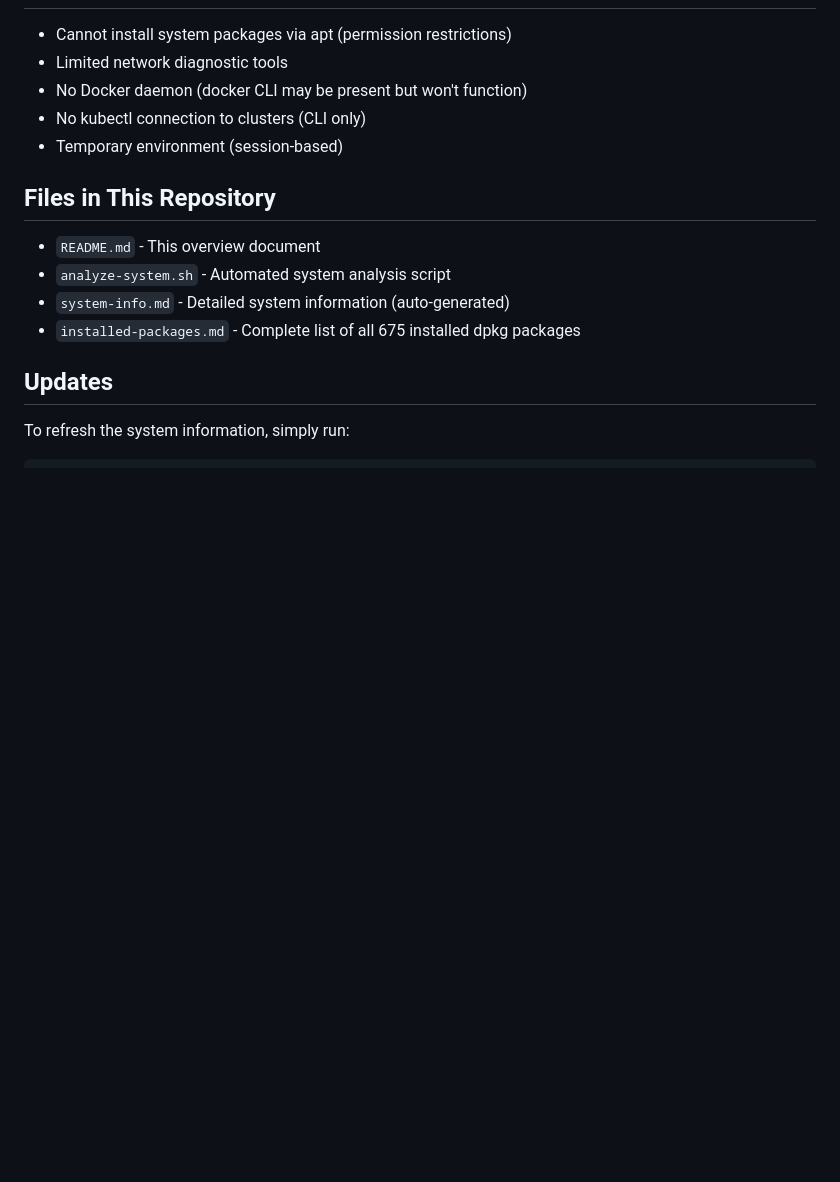
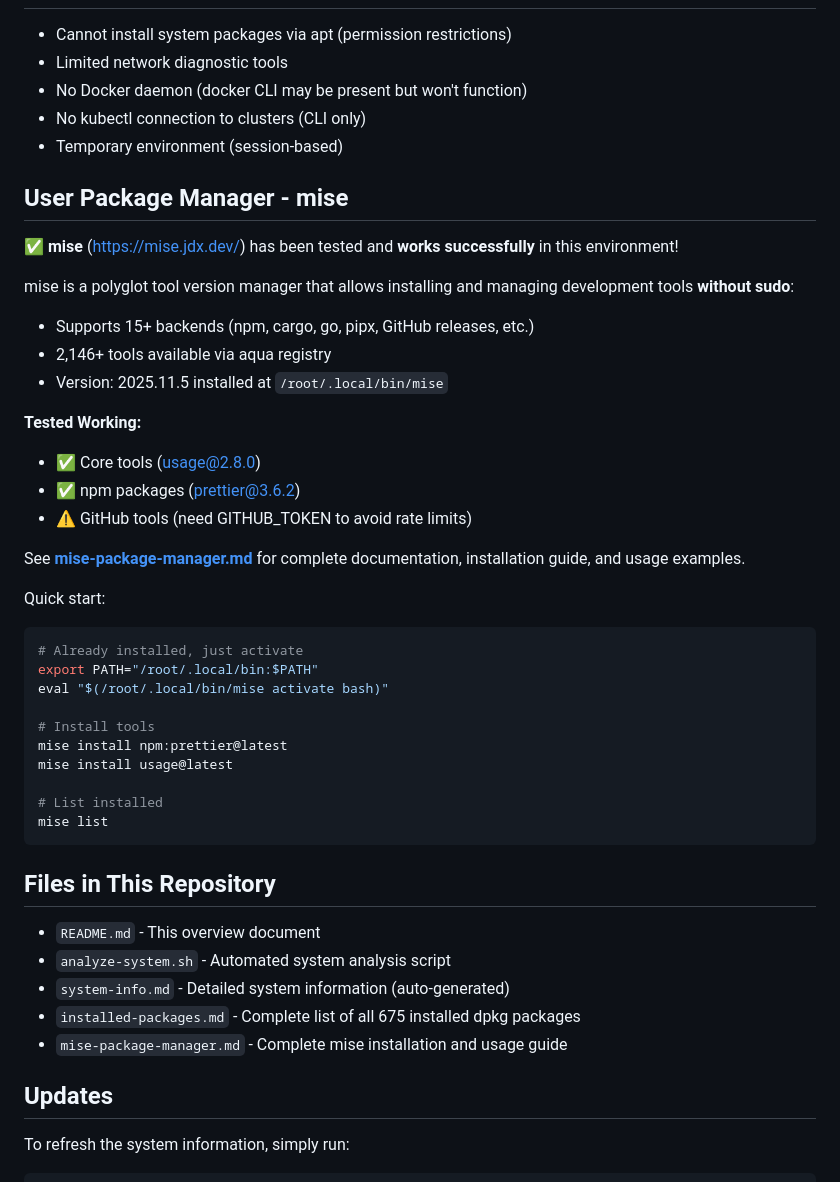
Before and after one commit to orgoj/cac-test, a Markdown page: README.md, the part around the change. Drawn GitHub-style; blank space fills up the shorter version.

````diff
--- a/README.md
+++ b/README.md
@@ -178,12 +178,43 @@ This environment is suitable for:
 - No kubectl connection to clusters (CLI only)
 - Temporary environment (session-based)
 
+## User Package Manager - mise
+
+✅ **mise** (https://mise.jdx.dev/) has been tested and **works successfully** in this environment!
+
+mise is a polyglot tool version manager that allows installing and managing development tools **without sudo**:
+- Supports 15+ backends (npm, cargo, go, pipx, GitHub releases, etc.)
+- 2,146+ tools available via aqua registry
+- Version: 2025.11.5 installed at `/root/.local/bin/mise`
+
+**Tested Working:**
+- ✅ Core tools (usage@2.8.0)
+- ✅ npm packages (prettier@3.6.2)
+- ⚠️ GitHub tools (need GITHUB_TOKEN to avoid rate limits)
+
+See **[mise-package-manager.md](mise-package-manager.md)** for complete documentation, installation guide, and usage examples.
+
+Quick start:
+```bash
+# Already installed, just activate
+export PATH="/root/.local/bin:$PATH"
+eval "$(/root/.local/bin/mise activate bash)"
+
+# Install tools
+mise install npm:prettier@latest
+mise install usage@latest
+
+# List installed
+mise list
+```
+
 ## Files in This Repository
 
 - `README.md` - This overview document
 - `analyze-system.sh` - Automated system analysis script
 - `system-info.md` - Detailed system information (auto-generated)
 - `installed-packages.md` - Complete list of all 675 installed dpkg packages
+- `mise-package-manager.md` - Complete mise installation and usage guide
 
 ## Updates
 
````
Also changed, not shown: mise-package-manager.md (added, +445 -0 lines).
